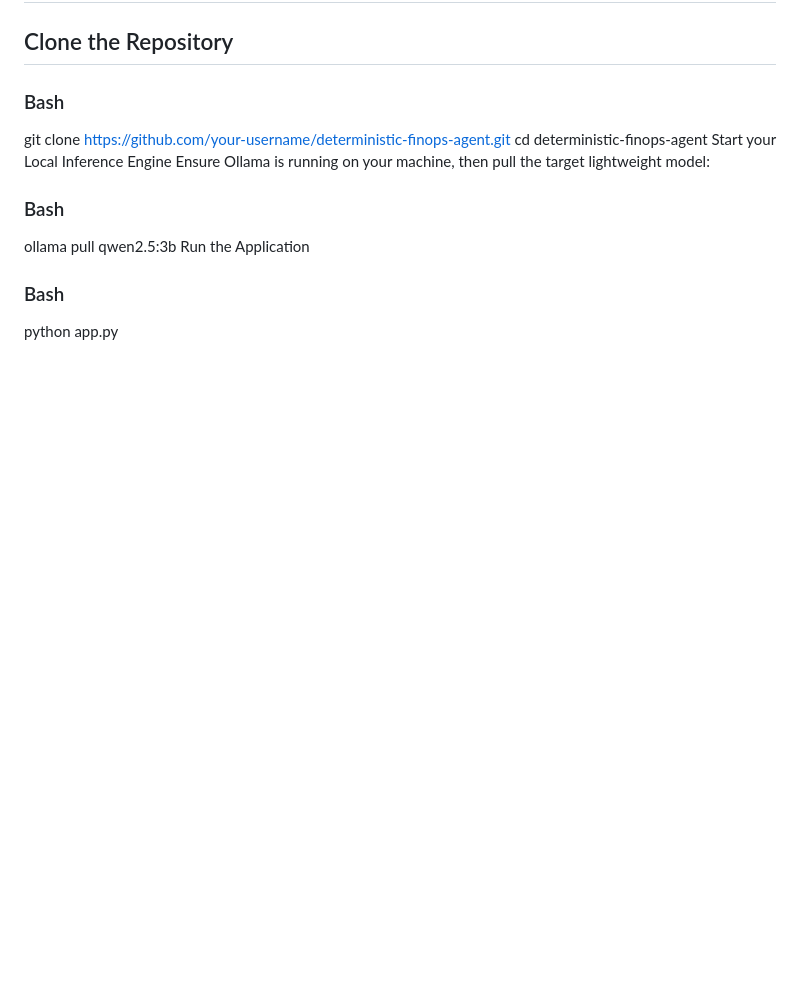
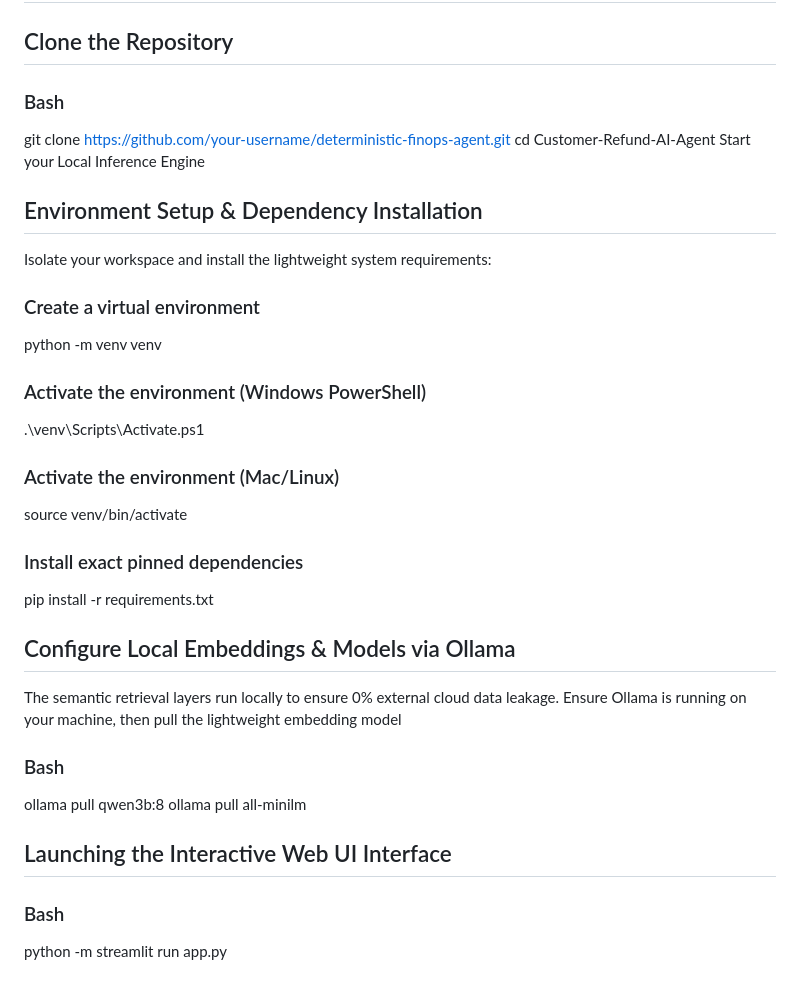
Before and after one commit to OjalSingh/Customer-Refund-AI-Agent, a Markdown page: README.md, the part around one of its changes. Rendered like a GitHub page; blank space fills up the shorter version.

```diff
--- a/README.md
+++ b/README.md
@@ -139,14 +189,28 @@ Bash
 ## Clone the Repository
 
 ### Bash
-git clone [https://github.com/your-username/deterministic-finops-agent.git](https://github.com/your-username/deterministic-finops-agent.git)
-cd deterministic-finops-agent
+git clone [https://github.com/your-username/deterministic-finops-agent.git]([https://github.com/OjalSingh/Customer-Refund-AI-Agent])
+cd Customer-Refund-AI-Agent
 Start your Local Inference Engine
-Ensure Ollama is running on your machine, then pull the target lightweight model:
+
+## Environment Setup & Dependency Installation
+Isolate your workspace and install the lightweight system requirements:
+### Create a virtual environment
+python -m venv venv
+### Activate the environment (Windows PowerShell)
+.\venv\Scripts\Activate.ps1
+### Activate the environment (Mac/Linux)
+source venv/bin/activate
+### Install exact pinned dependencies
+pip install -r requirements.txt
+
+## Configure Local Embeddings & Models via Ollama
+The semantic retrieval layers run locally to ensure 0% external cloud data leakage. Ensure Ollama is running on your machine, then pull the lightweight embedding model
+### Bash
+ollama pull qwen3b:8
+ollama pull all-minilm
+
+## Launching the Interactive Web UI Interface
 
 ### Bash
-ollama pull qwen2.5:3b
-Run the Application
-
-### Bash
-python app.py
+python -m streamlit run app.py
```
Also changed, not shown: other parts of README.md (+50 -0 lines).
